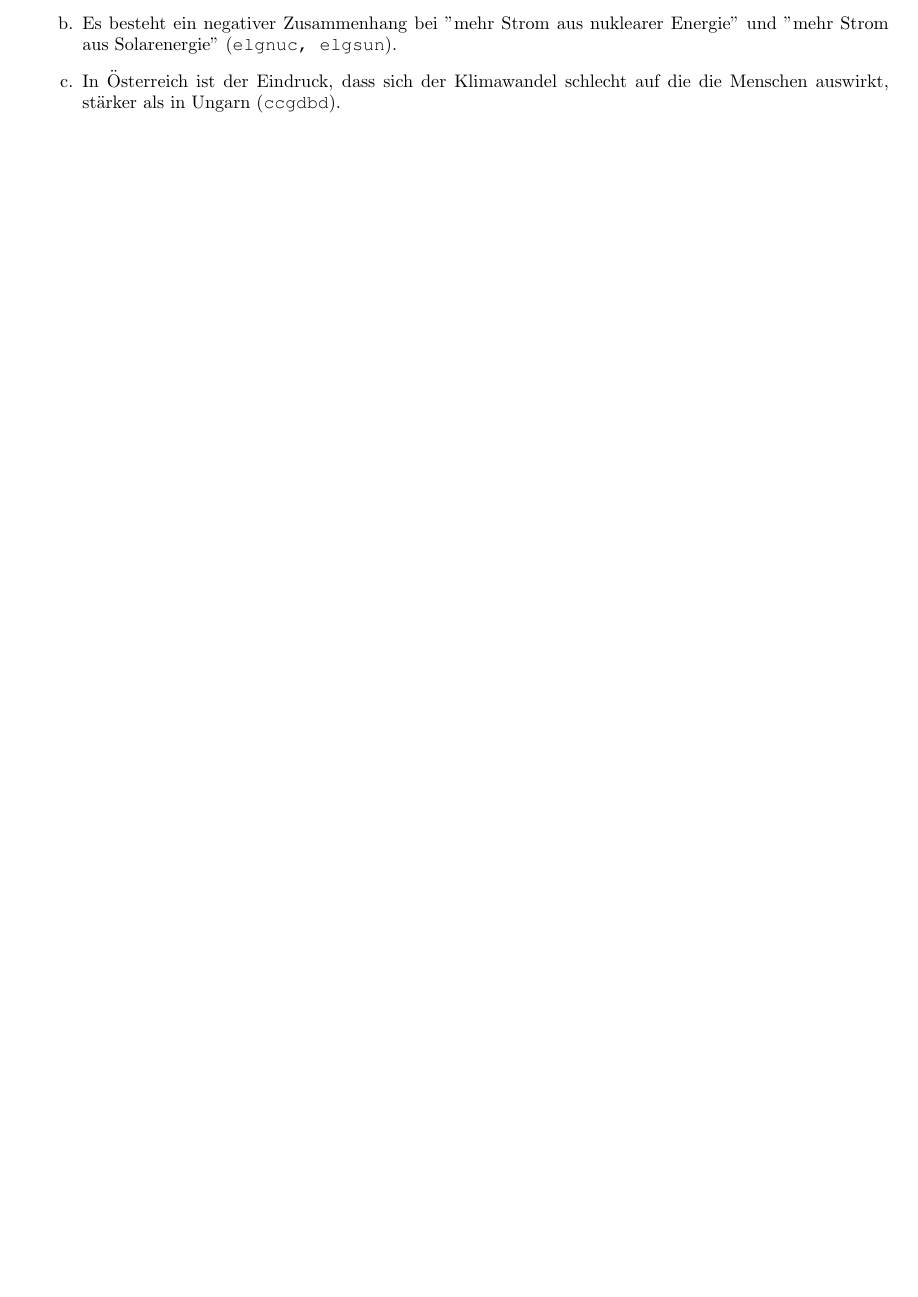
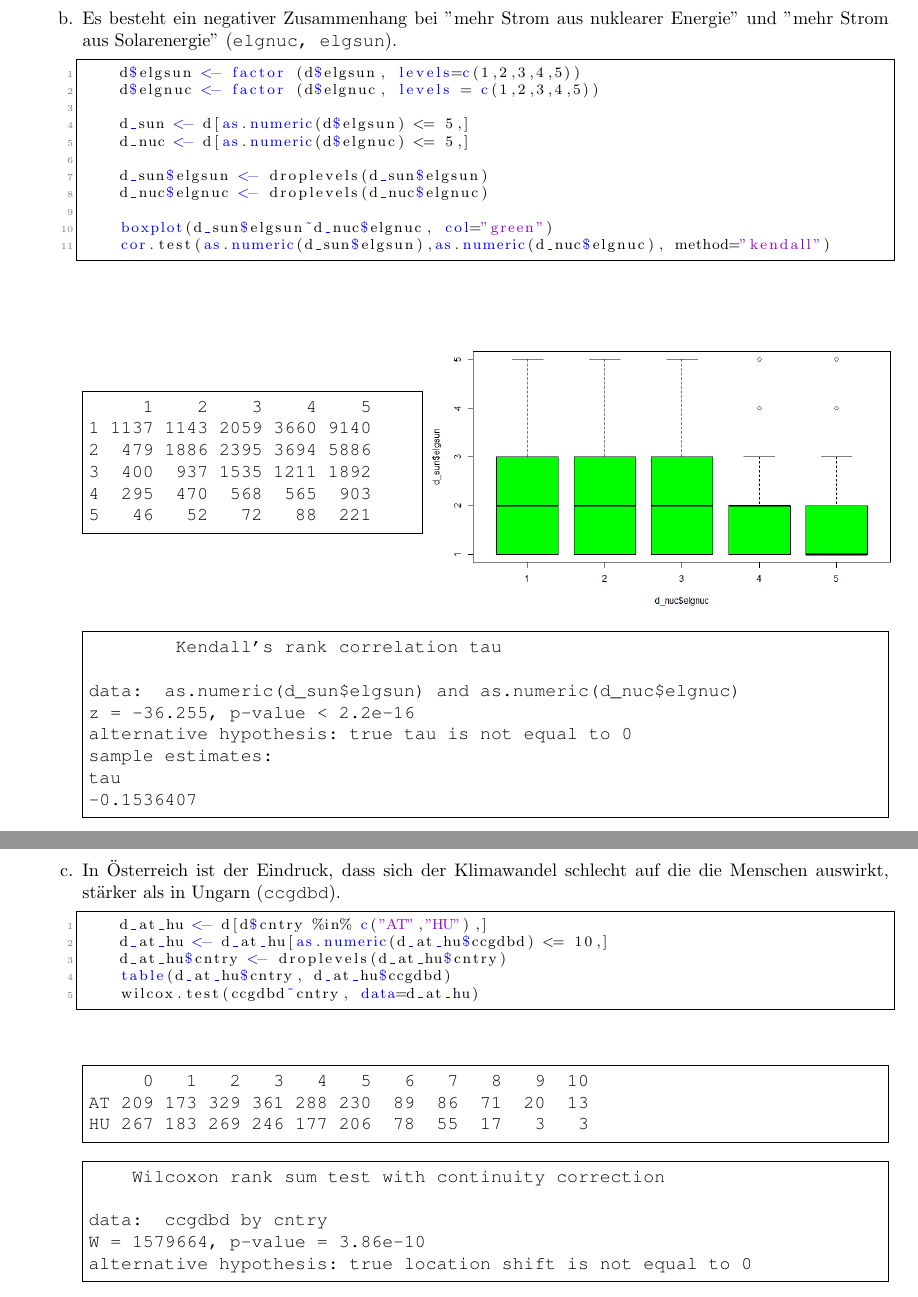
Before and after one commit to Baumbart13/Mitschrift, a LaTeX document (5/INFI/IS/Aufgabe04/lab_report_4_kefer.tex): part of page 2 of 2 before the commit and two parts of pages 4 and 5 of 7 after it, the two joined at a grey line, cut so that both start at the same text, the shorter picture padded with empty space. Compiled offline with pdfLaTeX.

Commit message:
Did some work on task 4

```diff
--- a/5/INFI/IS/Aufgabe04/lab_report_4_kefer.tex
+++ b/5/INFI/IS/Aufgabe04/lab_report_4_kefer.tex
@@ -37,6 +37,8 @@
 \usepackage{color}
 \usepackage{titling}
 \usepackage{url}
+
+\usepackage{fancyvrb}
 
 \definecolor{dkgreen}{rgb}{0,0.6,0}
 \definecolor{gray}{rgb}{0.5,0.5,0.5}
@@ -157,7 +181,77 @@ Hier die Hypothesen (in Klammern die betroffenen Variablen):
+Wilcoxon rank sum test with continuity correction
+data:  trstplc by gndr
+W = 238346250, p-value = 0.005222
+alternative hypothesis: true location shift is not equal to 0
+	\end{Verbatim}
+
+\newpage
+
 	\item Es besteht ein negativer Zusammenhang bei "mehr Strom aus nuklearer Energie" und "mehr Strom aus Solarenergie" (\texttt{elgnuc, elgsun}).
+	\begin{lstlisting}
+		d$elgsun <- factor (d$elgsun, levels=c(1,2,3,4,5))
+		d$elgnuc <- factor (d$elgnuc, levels = c(1,2,3,4,5))
+
+		d_sun <- d[as.numeric(d$elgsun) <= 5,]
+		d_nuc <- d[as.numeric(d$elgnuc) <= 5,]
+
+		d_sun$elgsun <- droplevels(d_sun$elgsun)
+		d_nuc$elgnuc <- droplevels(d_nuc$elgnuc)
+
+		boxplot(d_sun$elgsun~d_nuc$elgnuc, col="green")
+		cor.test(as.numeric(d_sun$elgsun),as.numeric(d_nuc$elgnuc), method="kendall")
+	\end{lstlisting}
+\begin{minipage}{0.40\textwidth}
+	\begin{Verbatim}[frame=single]
+     1    2    3    4    5
+1 1137 1143 2059 3660 9140
+2  479 1886 2395 3694 5886
+3  400  937 1535 1211 1892
+4  295  470  568  565  903
+5   46   52   72   88  221
+	\end{Verbatim}
+\end{minipage}
+\begin{minipage}{0.45\textwidth}
+	\includegraphics[height=6cm]{./Hypothese2a.png}
+\end{minipage}
+\begin{Verbatim}[frame=single]
+	Kendall's rank correlation tau
+
+data:  as.numeric(d_sun$elgsun) and as.numeric(d_nuc$elgnuc)
+z = -36.255, p-value < 2.2e-16
+alternative hypothesis: true tau is not equal to 0
+sample estimates:
+tau
+-0.1536407
+\end{Verbatim}
+
+
+\newpage
+
 	\item In Österreich ist der Eindruck, dass sich der Klimawandel schlecht auf die die Menschen auswirkt, stärker als in Ungarn (\texttt{ccgdbd}).
+	\begin{lstlisting}
+		d_at_hu <- d[d$cntry %in% c("AT","HU"),]
+		d_at_hu <- d_at_hu[as.numeric(d_at_hu$ccgdbd) <= 10,]
+		d_at_hu$cntry <- droplevels(d_at_hu$cntry)
+		table(d_at_hu$cntry, d_at_hu$ccgdbd)
+		wilcox.test(ccgdbd~cntry, data=d_at_hu)
+	\end{lstlisting}
+	\begin{Verbatim}[frame=single]
+     0   1   2   3   4   5   6   7   8   9  10
+AT 209 173 329 361 288 230  89  86  71  20  13
+HU 267 183 269 246 177 206  78  55  17   3   3
+	\end{Verbatim}
+	\begin{Verbatim}[frame=single]
+    Wilcoxon rank sum test with continuity correction
+
+data:  ccgdbd by cntry
+W = 1579664, p-value = 3.86e-10
+alternative hypothesis: true location shift is not equal to 0
+	\end{Verbatim}
+	\newpage
+
 	\item Frauen stimmen einem bedingungslosen Grundeinkommen eher zu (\texttt{basinc}).
 \end{enumerate}
+\newpage
 
 Bitte noch 2 Hypothesen selbst wählen und überprüfen!
 
```
Also changed, not shown: 5/INFI/IS/Aufgabe04/Hypothese1a.png (added), 5/INFI/IS/Aufgabe04/Hypothese1b.png (added), 5/INFI/IS/Aufgabe04/Hypothese2a.png (added), 5/INFI/IS/Aufgabe04/lab_report_4_kefer.pdf (added), 5/INFI/IS/Aufgabe04/lab_report_4_kefer.tex (28 more changed lines), 1 other file.
